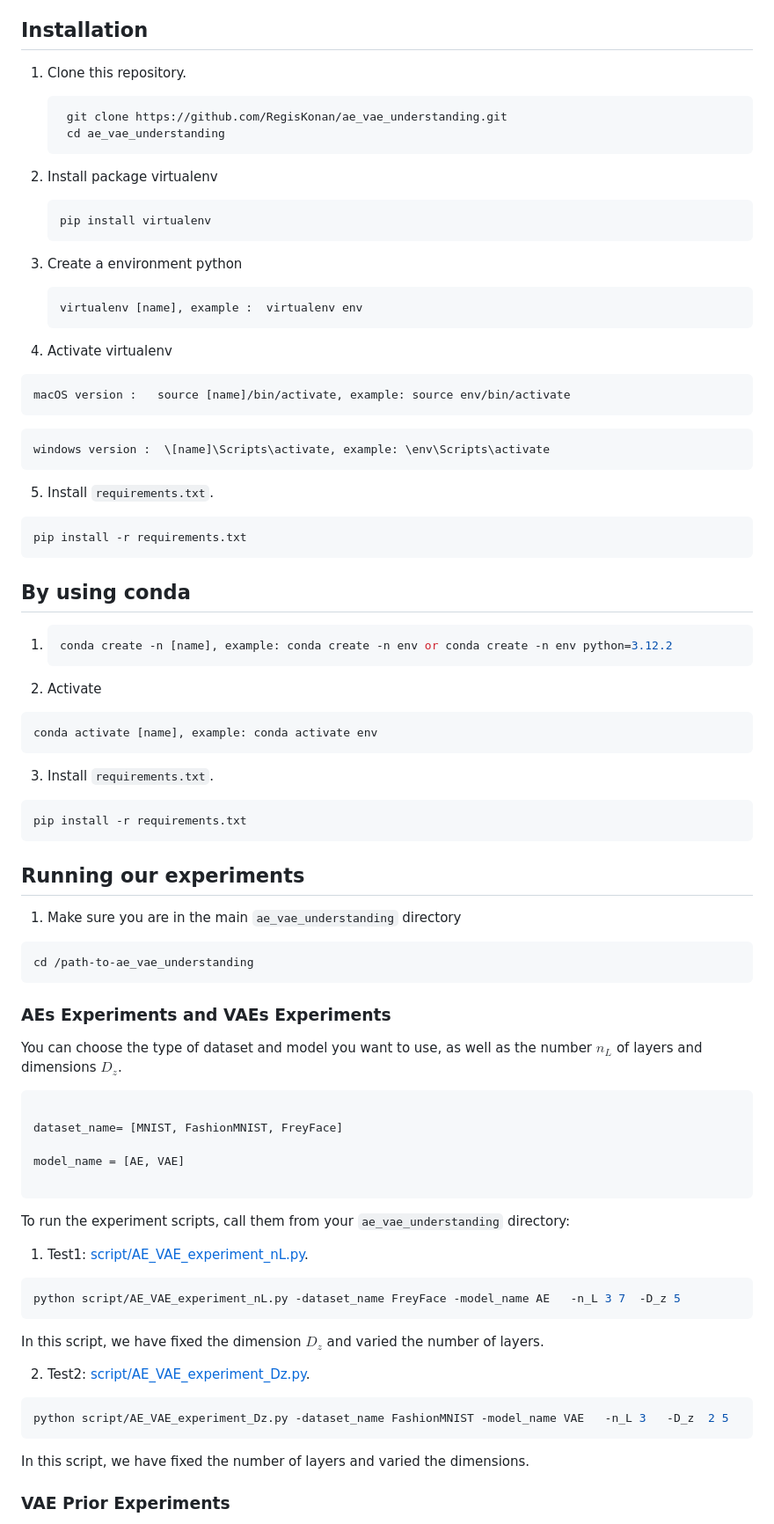
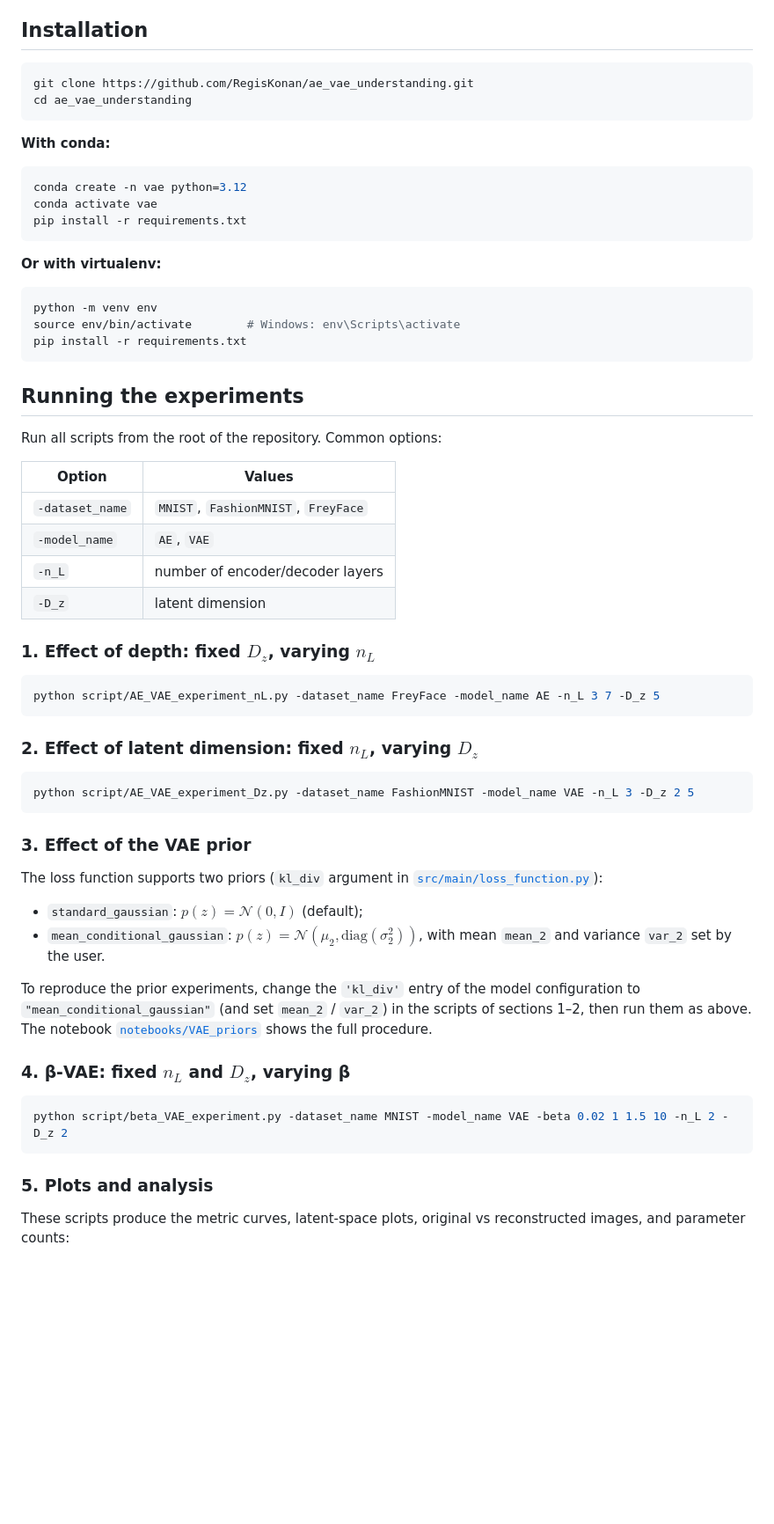
Before and after one commit to RegisKonan/ae_vae_understanding, a Markdown page: README.md, the part around one of its changes. Shown at 88% size. GitHub-like rendering; blank space fills up the shorter version.

````diff
--- a/README.md
+++ b/README.md
@@ -23,85 +51,63 @@ Directory where our code will be place in.
 ## Installation
 
-1. Clone this repository.
-   ```sh
-    git clone https://github.com/RegisKonan/ae_vae_understanding.git
-    cd ae_vae_understanding
-   ```
-
-2. Install package virtualenv
-   ```sh
-   pip install virtualenv
-   ```
-3. Create a environment python
-   ```sh
-   virtualenv [name], example :  virtualenv env
-   ```
-4. Activate virtualenv
-
-```sh
-macOS version :   source [name]/bin/activate, example: source env/bin/activate
+```bash
+git clone https://github.com/RegisKonan/ae_vae_understanding.git
+cd ae_vae_understanding
 ```
 
-```sh
-windows version :  \[name]\Scripts\activate, example: \env\Scripts\activate
-```
-5. Install `requirements.txt`.
-
- ```sh
- pip install -r requirements.txt
- ```
-## By using conda
-1.
-   ```sh
-   conda create -n [name], example: conda create -n env or conda create -n env python=3.12.2
-   ```
-2. Activate
-```sh
-conda activate [name], example: conda activate env
-```
-3. Install `requirements.txt`.
-```sh
+**With conda:**
+```bash
+conda create -n vae python=3.12
+conda activate vae
 pip install -r requirements.txt
 ```
 
-## Running our experiments
-
-1. Make sure you are in the main `ae_vae_understanding` directory
-
-```
-cd /path-to-ae_vae_understanding
+**Or with virtualenv:**
+```bash
+python -m venv env
+source env/bin/activate        # Windows: env\Scripts\activate
+pip install -r requirements.txt
 ```
 
-### AEs Experiments and VAEs Experiments
+## Running the experiments
 
-You can choose the type of dataset and model you want to use, as well as the number $n_L$ of layers and dimensions $D_z$.
+Run all scripts from the root of the repository. Common options:
 
-```sh
+| Option | Values |
+|---|---|
+| `-dataset_name` | `MNIST`, `FashionMNIST`, `FreyFace` |
+| `-model_name` | `AE`, `VAE` |
+| `-n_L` | number of encoder/decoder layers |
+| `-D_z` | latent dimension |
 
-dataset_name= [MNIST, FashionMNIST, FreyFace]
+### 1. Effect of depth: fixed $D_z$, varying $n_L$
 
-model_name = [AE, VAE]
-
+```bash
+python script/AE_VAE_experiment_nL.py -dataset_name FreyFace -model_name AE -n_L 3 7 -D_z 5
 ```
 
-To run the experiment scripts, call them from your `ae_vae_understanding` directory:
+### 2. Effect of latent dimension: fixed $n_L$, varying $D_z$
 
-1. Test1: [script/AE_VAE_experiment_nL.py](./script/AE_VAE_experiment_nL.py).
-
-```sh
-python script/AE_VAE_experiment_nL.py -dataset_name FreyFace -model_name AE   -n_L 3 7  -D_z 5
+```bash
+python script/AE_VAE_experiment_Dz.py -dataset_name FashionMNIST -model_name VAE -n_L 3 -D_z 2 5
 ```
 
-In this script, we have fixed the dimension $D_z$ and varied the number of layers.
+### 3. Effect of the VAE prior
 
+The loss function supports two priors (`kl_div` argument in [`src/main/loss_function.py`](src/main/loss_function.py)):
 
-2. Test2: [script/AE_VAE_experiment_Dz.py](./script/AE_VAE_experiment_Dz.py).
+- `standard_gaussian`: $p(z) = \mathcal{N}(0, I)$ (default);
+- `mean_conditional_gaussian`: $p(z) = \mathcal{N}(\mu_2, \mathrm{diag}(\sigma_2^2))$, with mean `mean_2` and variance `var_2` set by the user.
 
-```sh
-python script/AE_VAE_experiment_Dz.py -dataset_name FashionMNIST -model_name VAE   -n_L 3   -D_z  2 5
+To reproduce the prior experiments, change the `'kl_div'` entry of the model configuration to `"mean_conditional_gaussian"` (and set `mean_2` / `var_2`) in the scripts of sections 1–2, then run them as above. The notebook [`notebooks/VAE_priors`](notebooks/VAE_priors) shows the full procedure.
+
+### 4. β-VAE: fixed $n_L$ and $D_z$, varying β
+
+```bash
+python script/beta_VAE_experiment.py -dataset_name MNIST -model_name VAE -beta 0.02 1 1.5 10 -n_L 2 -D_z 2
 ```
 
-In this script, we have fixed the number of layers and varied the dimensions.
+### 5. Plots and analysis
 
-### VAE Prior Experiments
+These scripts produce the metric curves, latent-space plots, original vs reconstructed images, and parameter counts:
 
````
Also changed, not shown: other parts of README.md (+60 -55 lines), script/README.md (+6 -6 lines), figures/beta_vae.jpg (added), figures/vae_priors.jpg (added), 1 other file.
